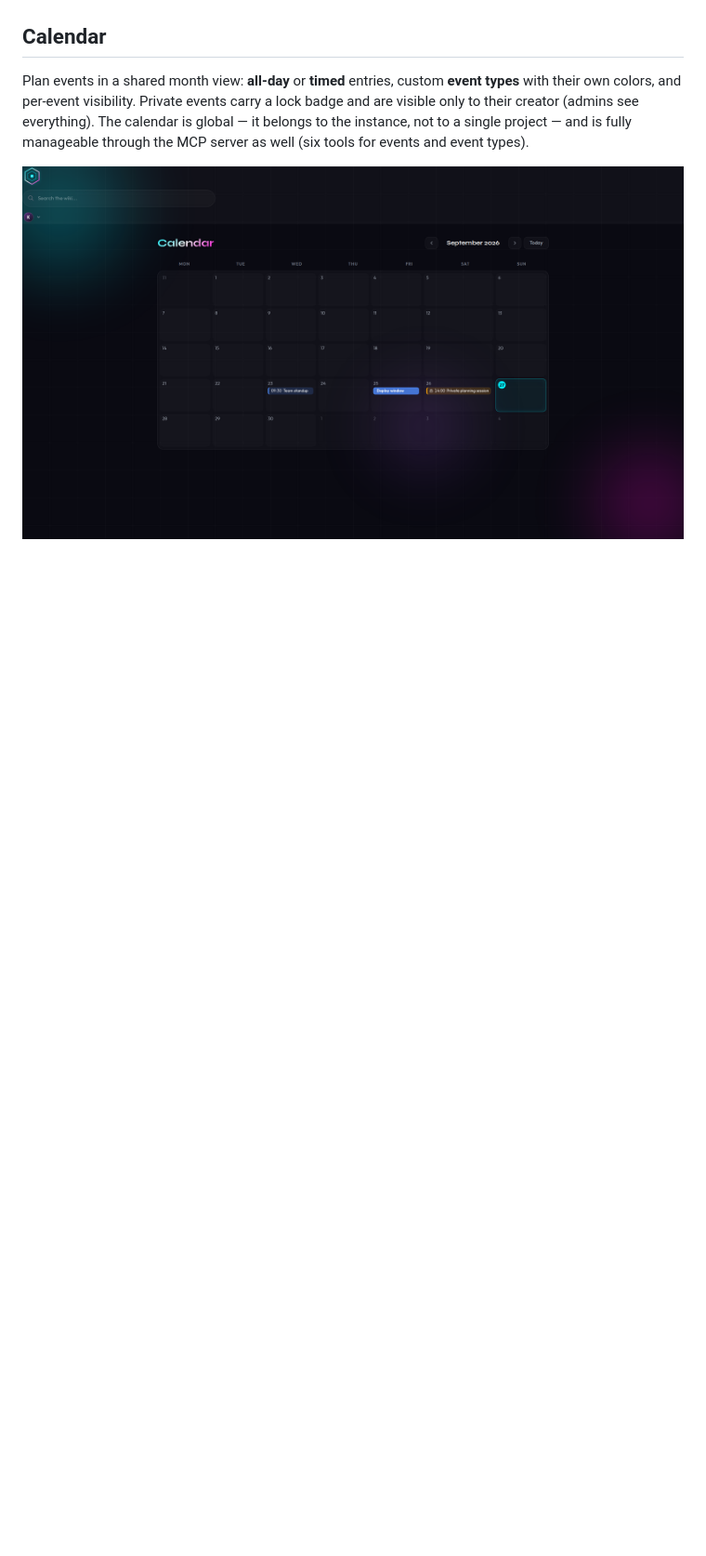
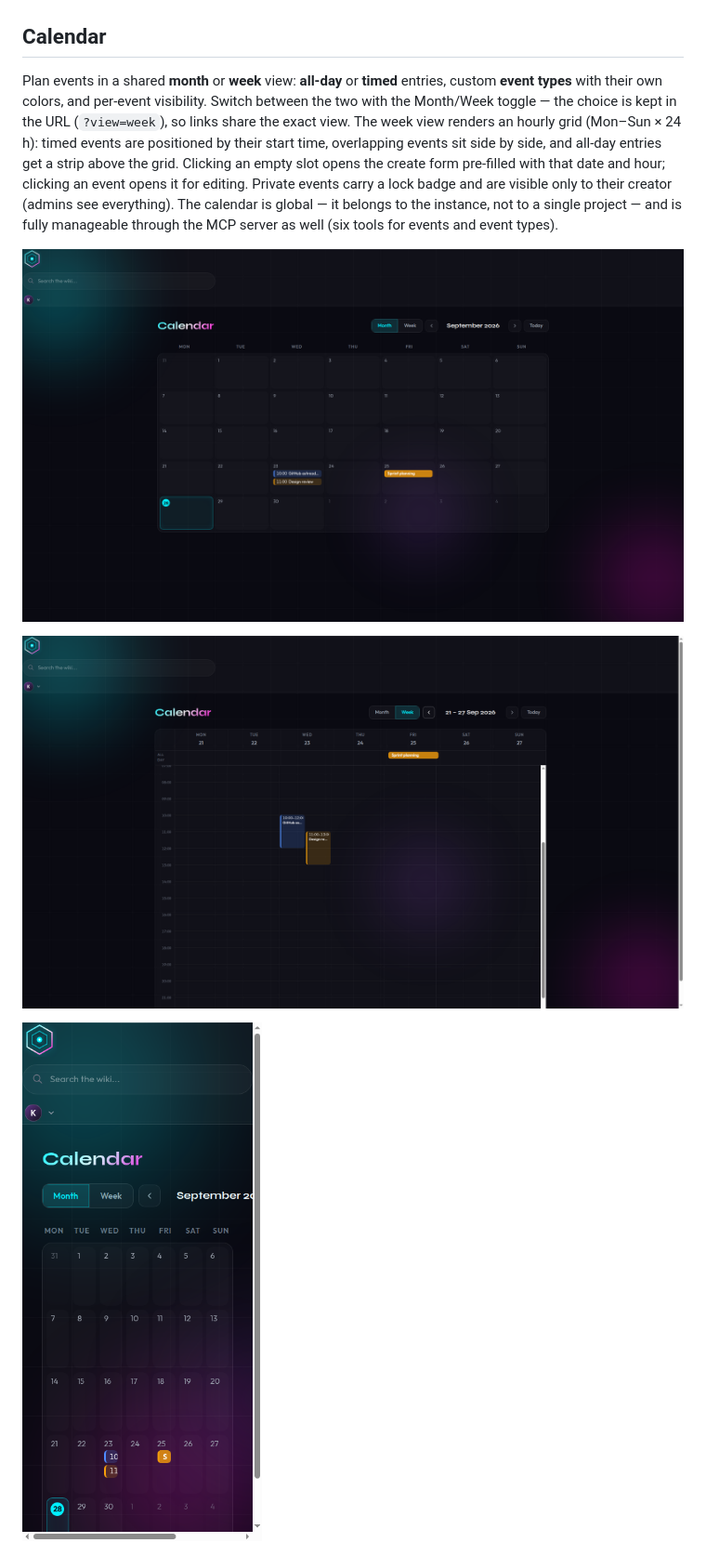
Before and after one commit to KEEPEE/wiki4ai, a Markdown page: README.md, the part around one of its changes. Shown at 93% size. GitHub-like rendering; pictures changed too: docs/screenshots/calendar-month-mobile.png (added), docs/screenshots/calendar-month.png, docs/screenshots/calendar-week.png (added); blank space fills up the shorter version.

Commit message:
WIKI4AI-111: docs(readme): calendar week view screenshots + phase 2 notes

```diff
--- a/README.md
+++ b/README.md
@@ -38,9 +38,13 @@ Everything runs in a single `docker compose up`: a React SPA behind nginx, a Spr
 
 ## Calendar
 
-Plan events in a shared month view: **all-day** or **timed** entries, custom **event types** with their own colors, and per-event visibility. Private events carry a lock badge and are visible only to their creator (admins see everything). The calendar is global — it belongs to the instance, not to a single project — and is fully manageable through the MCP server as well (six tools for events and event types).
+Plan events in a shared **month** or **week** view: **all-day** or **timed** entries, custom **event types** with their own colors, and per-event visibility. Switch between the two with the Month/Week toggle — the choice is kept in the URL (`?view=week`), so links share the exact view. The week view renders an hourly grid (Mon–Sun × 24 h): timed events are positioned by their start time, overlapping events sit side by side, and all-day entries get a strip above the grid. Clicking an empty slot opens the create form pre-filled with that date and hour; clicking an event opens it for editing. Private events carry a lock badge and are visible only to their creator (admins see everything). The calendar is global — it belongs to the instance, not to a single project — and is fully manageable through the MCP server as well (six tools for events and event types).
 
-![Calendar month view with timed, all-day and private events](docs/screenshots/calendar-month.png)
+![Calendar month view with timed and all-day events of different types](docs/screenshots/calendar-month.png)
+
+![Calendar week view — hourly grid with overlapping timed events and an all-day strip](docs/screenshots/calendar-week.png)
+
+![Month view on a mobile viewport — long titles truncate inside the day cell](docs/screenshots/calendar-month-mobile.png)
 
 ![New event form — title, description, type, visibility, date and time](docs/screenshots/calendar-create-form.png)
 
```
Also changed, not shown: other parts of README.md (+1 -1 lines).
